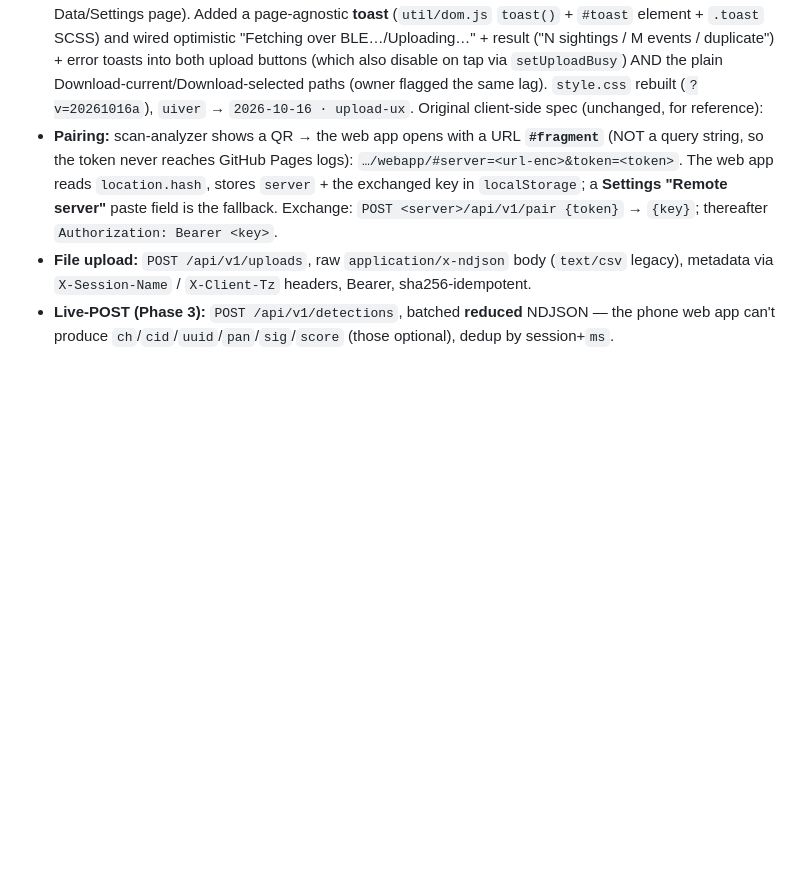
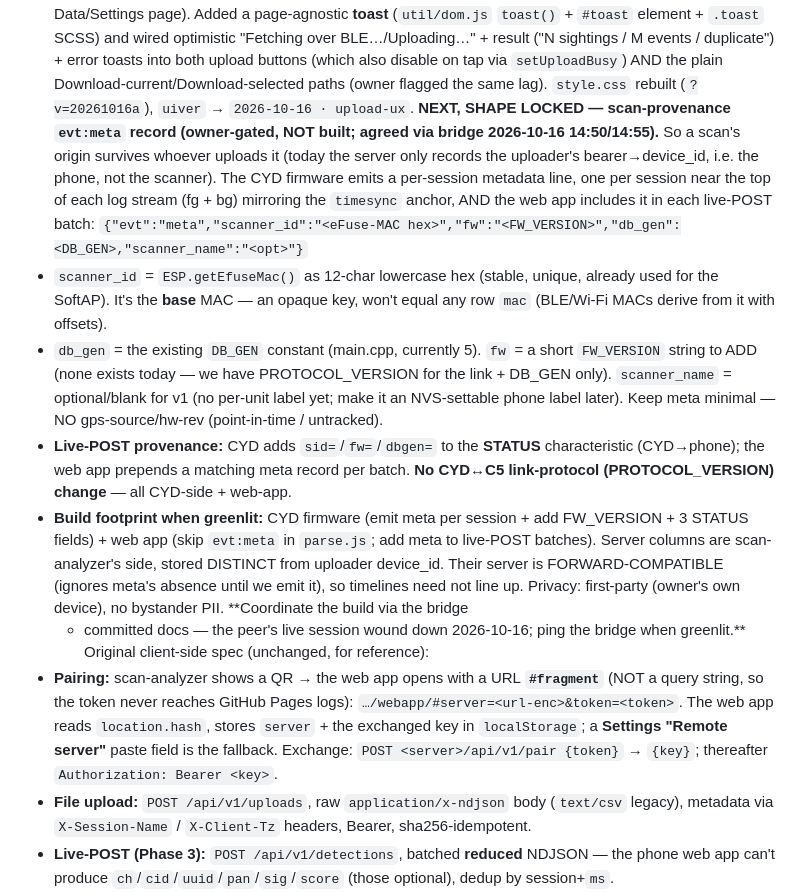
Before and after one commit to negativeaffirmations/cyd-scanner, a Markdown page: HANDOFF.md, the part around the change. GitHub-like rendering; blank space fills up the shorter version.

Commit message:
docs: HANDOFF #11 — lock scan-provenance evt:meta shape (owner-gated, not built)
Record the agreed meta record for carrying scan origin in the data: per-session
{"evt":"meta",scanner_id(eFuse MAC hex),fw(FW_VERSION to add),db_gen(DB_GEN),
scanner_name?} mirroring the timesync anchor, plus live-POST provenance via new
STATUS sid=/fw=/dbgen= fields (no CYD<->C5 link change). Build footprint + the
scan-analyzer forward-compat note captured. Coordinate the build via the bridge;
the peer's live session wound down.

Co-Authored-By: Claude Opus 4.8 <noreply@anthropic.com>

```diff
--- a/HANDOFF.md
+++ b/HANDOFF.md
@@ -1021,6 +1021,28 @@ S3's hardcoded NYC operator fix, #5); (d) **onboard GPS time (v10)** — ~~DONE:
    events / duplicate") + error toasts into both upload buttons (which also disable on tap via
    `setUploadBusy`) AND the plain Download-current/Download-selected paths (owner flagged the same
    lag). `style.css` rebuilt (`?v=20261016a`), `uiver` → `2026-10-16 · upload-ux`.
+   **NEXT, SHAPE LOCKED — scan-provenance `evt:meta` record (owner-gated, NOT built; agreed via bridge
+   2026-10-16 14:50/14:55).** So a scan's origin survives whoever uploads it (today the server only
+   records the uploader's bearer→device_id, i.e. the phone, not the scanner). The CYD firmware emits a
+   per-session metadata line, one per session near the top of each log stream (fg + bg) mirroring the
+   `timesync` anchor, AND the web app includes it in each live-POST batch:
+   `{"evt":"meta","scanner_id":"<eFuse-MAC hex>","fw":"<FW_VERSION>","db_gen":<DB_GEN>,"scanner_name":"<opt>"}`
+   - `scanner_id` = `ESP.getEfuseMac()` as 12-char lowercase hex (stable, unique, already used for the
+     SoftAP). It's the **base** MAC — an opaque key, won't equal any row `mac` (BLE/Wi-Fi MACs derive
+     from it with offsets).
+   - `db_gen` = the existing `DB_GEN` constant (main.cpp, currently 5). `fw` = a short `FW_VERSION`
+     string to ADD (none exists today — we have PROTOCOL_VERSION for the link + DB_GEN only).
+     `scanner_name` = optional/blank for v1 (no per-unit label yet; make it an NVS-settable phone label
+     later). Keep meta minimal — NO gps-source/hw-rev (point-in-time / untracked).
+   - **Live-POST provenance:** CYD adds `sid=`/`fw=`/`dbgen=` to the **STATUS** characteristic
+     (CYD→phone); the web app prepends a matching meta record per batch. **No CYD↔C5 link-protocol
+     (PROTOCOL_VERSION) change** — all CYD-side + web-app.
+   - **Build footprint when greenlit:** CYD firmware (emit meta per session + add FW_VERSION + 3 STATUS
+     fields) + web app (skip `evt:meta` in `parse.js`; add meta to live-POST batches). Server columns
+     are scan-analyzer's side, stored DISTINCT from uploader device_id. Their server is
+     FORWARD-COMPATIBLE (ignores meta's absence until we emit it), so timelines need not line up.
+     Privacy: first-party (owner's own device), no bystander PII. **Coordinate the build via the bridge
+     + committed docs — the peer's live session wound down 2026-10-16; ping the bridge when greenlit.**
    Original client-side spec (unchanged, for reference):
    - **Pairing:** scan-analyzer shows a QR → the web app opens with a URL **`#fragment`** (NOT a query
      string, so the token never reaches GitHub Pages logs): `…/webapp/#server=<url-enc>&token=<token>`.
```
